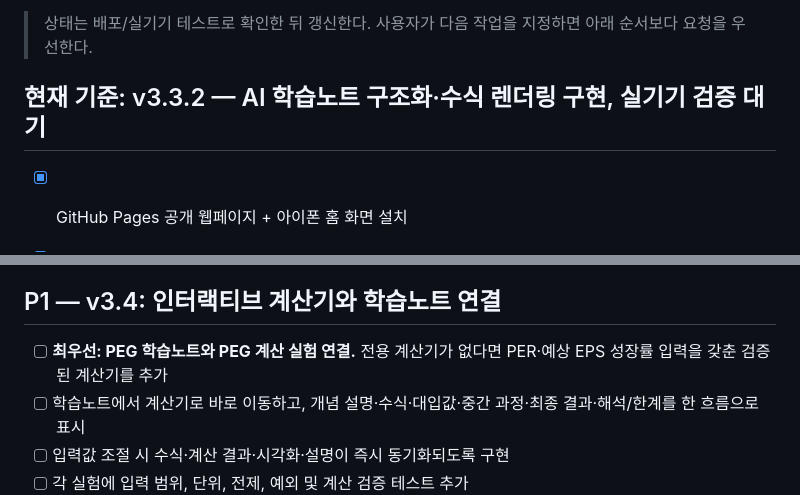
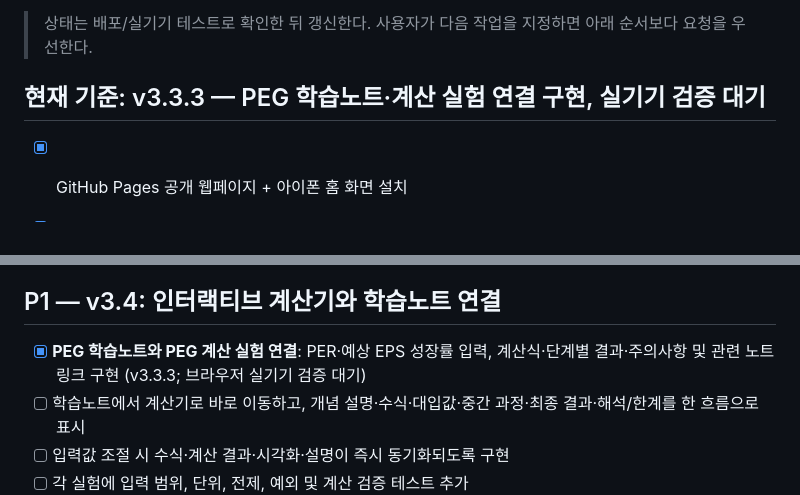
Before and after one commit to shinda712/finlab-study, a Markdown page: ROADMAP.md, 2 parts joined by grey strips. GitHub-like rendering.

Commit message:
docs: record PEG lesson experiment link

```diff
--- a/ROADMAP.md
+++ b/ROADMAP.md
@@ -4,7 +4,7 @@
 
 > 상태는 배포/실기기 테스트로 확인한 뒤 갱신한다. 사용자가 다음 작업을 지정하면 아래 순서보다 요청을 우선한다.
 
-## 현재 기준: v3.3.2 — AI 학습노트 구조화·수식 렌더링 구현, 실기기 검증 대기
+## 현재 기준: v3.3.3 — PEG 학습노트·계산 실험 연결 구현, 실기기 검증 대기
 - [x] GitHub Pages 공개 웹페이지 + 아이폰 홈 화면 설치
 - [x] Supabase 사용자별 로그인 및 Mac·iPhone 학습 DB 동기화
 - [x] 금융 개념 노트 / 개인 메모 / 검색 / 즐겨찾기
@@ -27,7 +27,7 @@
 **완료 기준:** Gemini 답변 1건을 구조화하여 승인 저장하고 다른 기기에서 동일한 섹션을 확인할 수 있음.
 
 ## P1 — v3.4: 인터랙티브 계산기와 학습노트 연결
-- [ ] **최우선: PEG 학습노트와 PEG 계산 실험 연결.** 전용 계산기가 없다면 PER·예상 EPS 성장률 입력을 갖춘 검증된 계산기를 추가
+- [x] **PEG 학습노트와 PEG 계산 실험 연결**: PER·예상 EPS 성장률 입력, 계산식·단계별 결과·주의사항 및 관련 노트 링크 구현 (v3.3.3; 브라우저 실기기 검증 대기)
 - [ ] 학습노트에서 계산기로 바로 이동하고, 개념 설명·수식·대입값·중간 과정·최종 결과·해석/한계를 한 흐름으로 표시
 - [ ] 입력값 조절 시 수식·계산 결과·시각화·설명이 즉시 동기화되도록 구현
 - [ ] 각 실험에 입력 범위, 단위, 전제, 예외 및 계산 검증 테스트 추가
```
